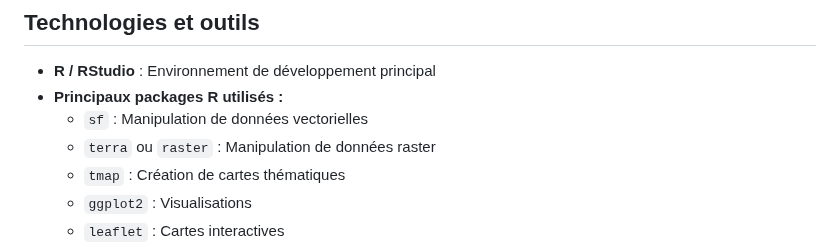
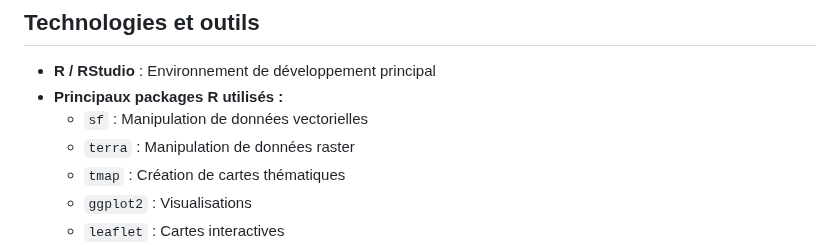
Before and after one commit to Abson-dev/Statistique-Exploratoire-Spatiale-2025-2026, a Markdown page: 01_TP Individuels/TP1_Individuel_Herman_YAMAHA/README.md, the part around the change. GitHub-like rendering.

```diff
--- a/01_TP Individuels/TP1_Individuel_Herman_YAMAHA/README.md
+++ b/01_TP Individuels/TP1_Individuel_Herman_YAMAHA/README.md
@@ -44,7 +44,7 @@ TP1_Individuel_Herman_YAMAHA/
 - **R / RStudio** : Environnement de développement principal
 - **Principaux packages R utilisés  :**
   - `sf` : Manipulation de données vectorielles
-  - `terra` ou `raster` : Manipulation de données raster
+  - `terra` : Manipulation de données raster
   - `tmap` : Création de cartes thématiques
   - `ggplot2` : Visualisations
   - `leaflet` : Cartes interactives
```
